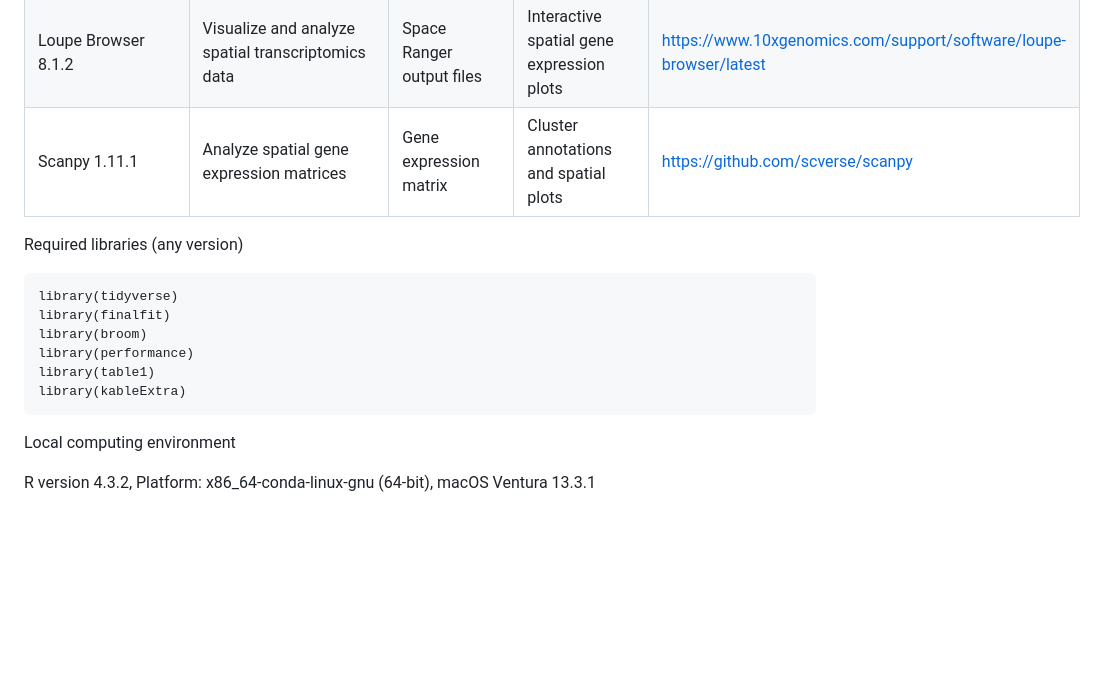
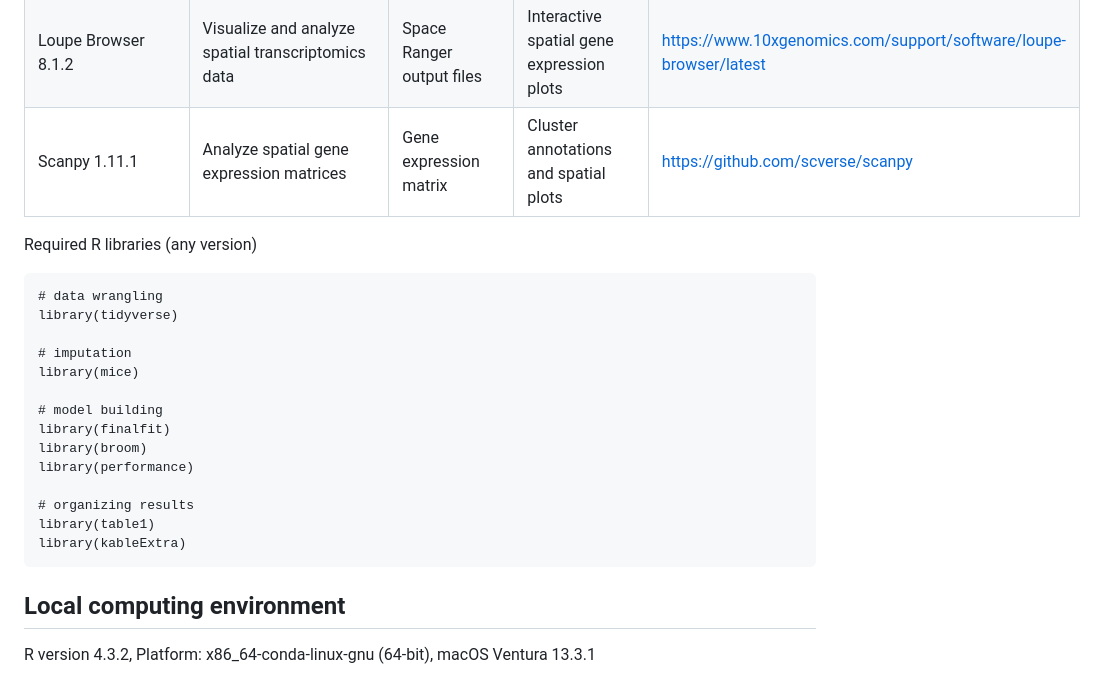
Before and after one commit to fitzgerald-lab/EAC-Phenotypes, a Markdown page: README.md, the part around the change. GitHub-like rendering; blank space fills up the shorter version.

````diff
--- a/README.md
+++ b/README.md
@@ -28,17 +28,27 @@ The files are organized into three main folders:
 | REVOLVER 1.0.0       | Infer evolutionary trajectories across patient cohort | Subclonal mutation profiles from multiple regions  | Evolutionary trees, clusters, and recurrent trajectories | https://github.com/caravagnalab/revolve  |
 | Space Ranger 3.1.3   | Process 10x Genomics Visium HD spatial transcriptomics data | Raw FASTQ and image data | Aligned gene expression matrices and spatial metadata | http://github.com/10XGenomics/spaceranger    |
 | Loupe Browser 8.1.2  | Visualize and analyze spatial transcriptomics data | Space Ranger output files     | Interactive spatial gene expression plots  | https://www.10xgenomics.com/support/software/loupe-browser/latest     |
-| Scanpy 1.11.1        | Analyze spatial gene expression matrices          | Gene expression matrix        | Cluster annotations and spatial plots | https://github.com/scverse/scanpy        |
+| Scanpy 1.11.1        | Analyze spatial gene expression matrices          | Gene expression matrix        | Cluster annotations and spatial plots | https://github.com/scverse/scanpy |
 
-Required libraries (any version)
+Required R libraries (any version)
+
 ```
+# data wrangling
 library(tidyverse)
+
+# imputation
+library(mice)
+
+# model building
 library(finalfit)
 library(broom)
 library(performance)
+
+# organizing results
 library(table1)
 library(kableExtra)
 ```
-Local computing environment
+
+## Local computing environment
 
 R version 4.3.2, Platform: x86_64-conda-linux-gnu (64-bit), macOS Ventura 13.3.1
````
